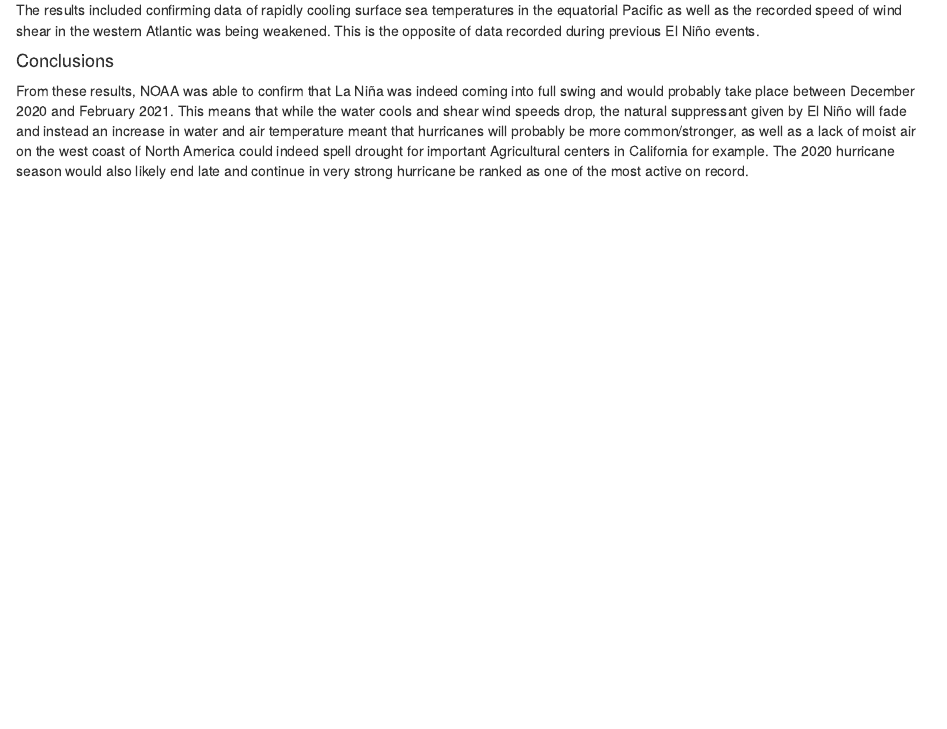
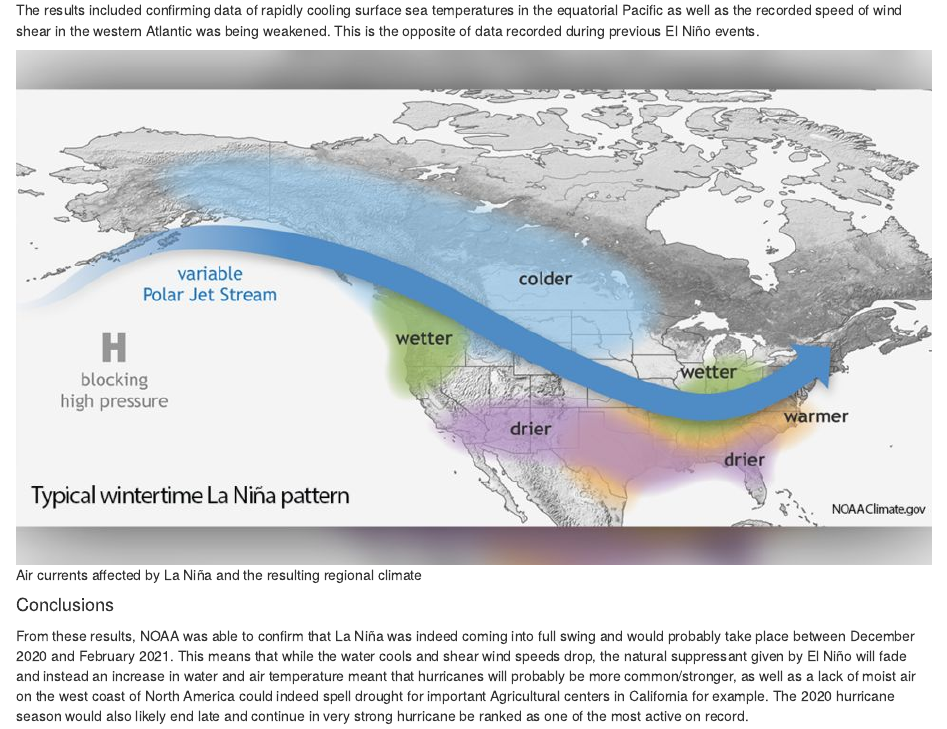
Before and after one commit to KaiH4826/ENVSAssignment1, an R Markdown document (Untitled.Rmd): the page in a window 1100 px wide, from 580 px down. The pictures show the output file Untitled.html that the author committed with the source, opened offline.

Commit message:
Image added
image from article and caption added

```diff
--- a/Untitled.Rmd
+++ b/Untitled.Rmd
@@ -25,5 +25,7 @@ In addition, NOAA also predicted back in August what the 2020 hurricane season w
 #### Results
 The results included confirming data of rapidly cooling surface sea temperatures in the equatorial Pacific as well as the recorded speed of wind shear in the western Atlantic was being weakened. This is the opposite of data recorded during previous El Niño events.
 
+![](https://cdn.mos.cms.futurecdn.net/3UeWt2oDegXQbfgdViVzPG-970-80.jpg)Air currents affected by La Niña and the resulting regional climate
+
 #### Conclusions
 From these results, NOAA was able to confirm that La Niña was indeed coming into full swing and would probably take place between December 2020 and February 2021. This means that while the water cools and shear wind speeds drop, the natural suppressant given by El Niño will fade and instead an increase in water and air temperature meant that hurricanes will probably be more common/stronger, as well as a lack of moist air on the west coast of North America could indeed spell drought for important Agricultural centers in California for example. The 2020 hurricane season would also likely end late and continue in very strong hurricane be ranked as one of the most active on record.
```
Also changed, not shown: La Nina.jpg (added), Untitled.html.
